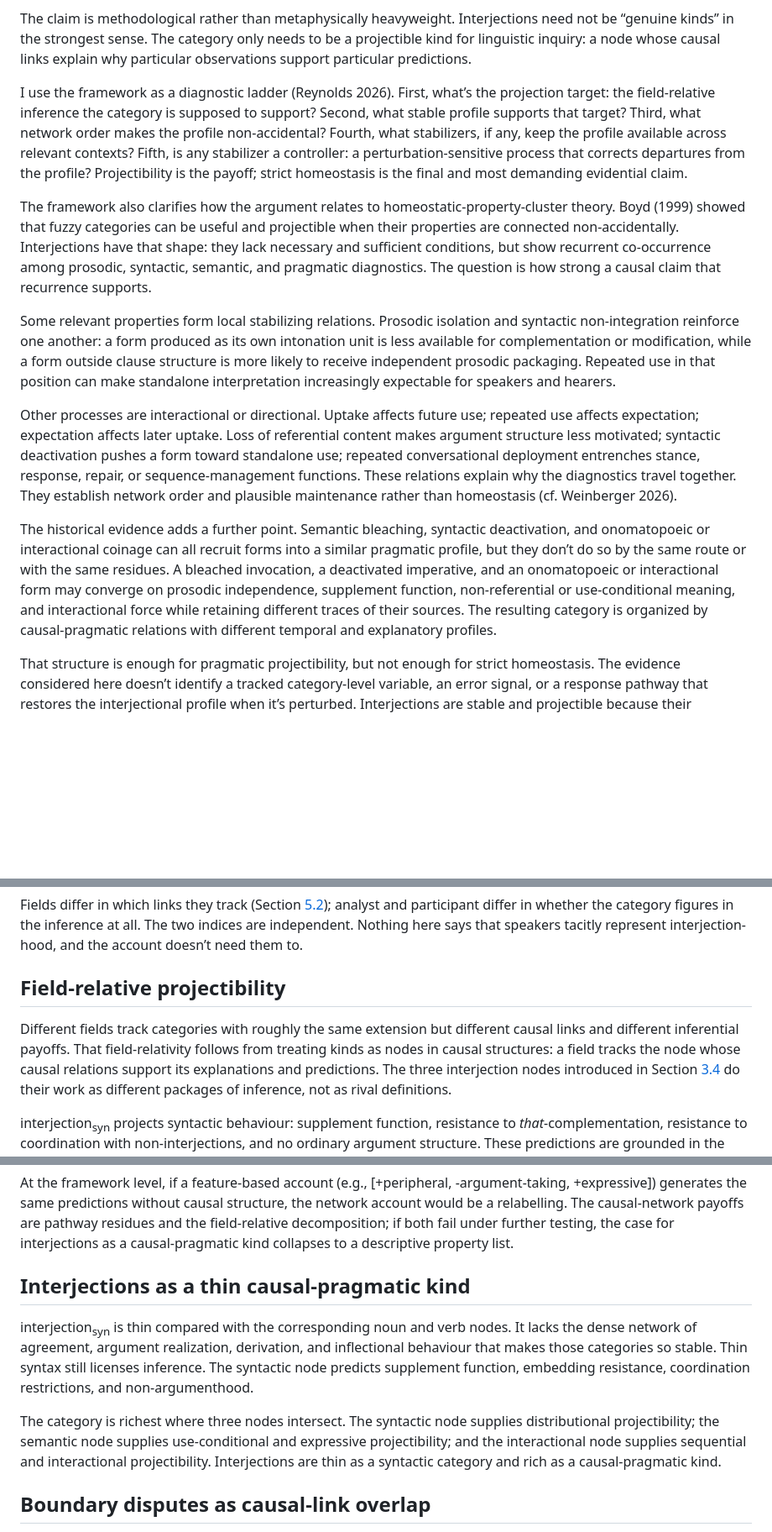
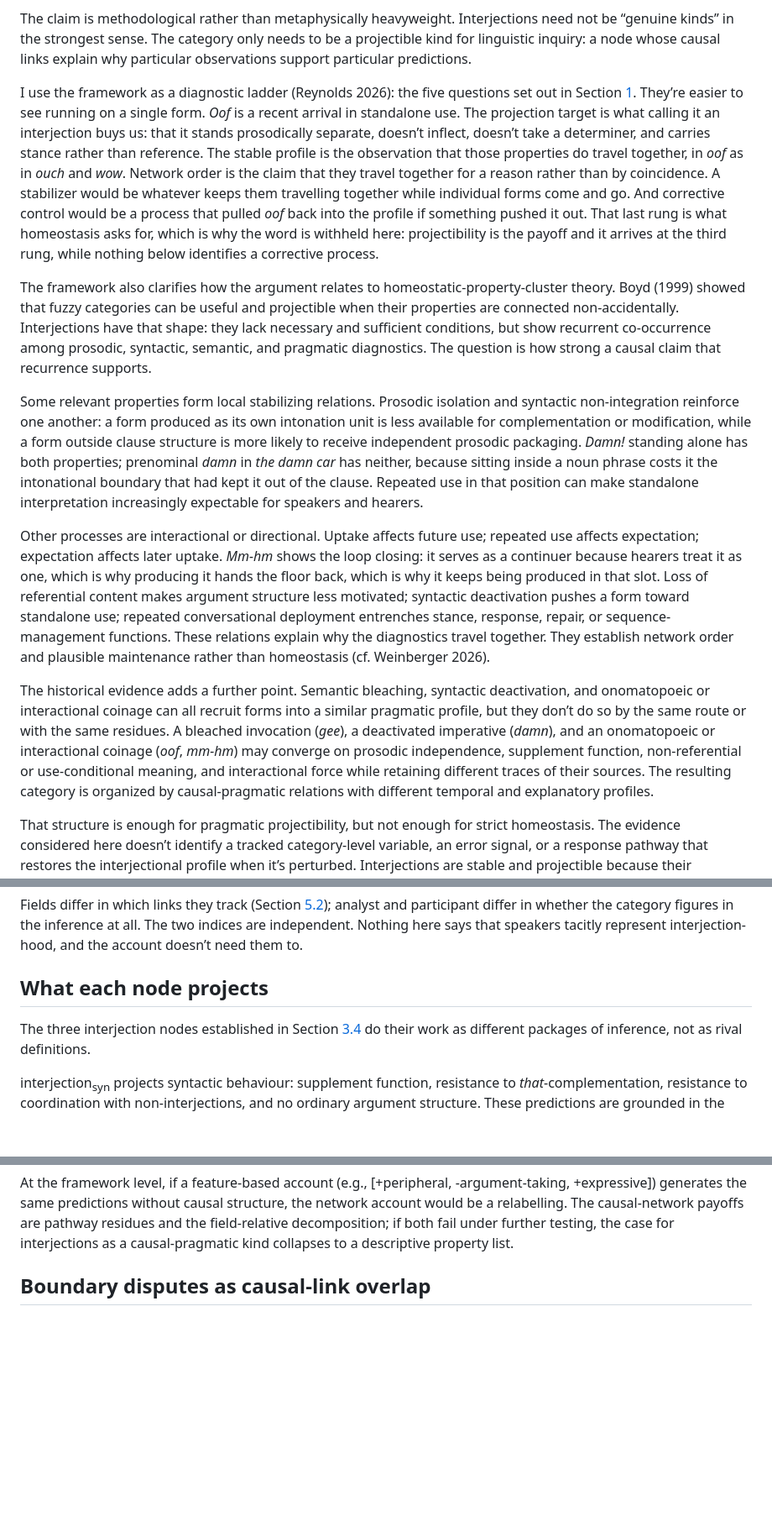
Before and after one commit to BrettRey/brettreynolds.github.io, a Markdown page: papers/english-interjections/paper.md, 3 parts joined by grey strips. Shown at 84% size. Rendered like a GitHub page; blank space fills up the shorter version.

Commit message:
Regenerate interjections mirror after the scar-tissue pass
Co-Authored-By: Claude Opus 5 (1M context) <noreply@anthropic.com>

```diff
--- a/papers/english-interjections/paper.md
+++ b/papers/english-interjections/paper.md
@@ -163,15 +163,15 @@ Khalidi (2013, 2018) argues that natural kinds are nodes in causal structures. A
 
 The claim is methodological rather than metaphysically heavyweight. Interjections need not be “genuine kinds” in the strongest sense. The category only needs to be a projectible kind for linguistic inquiry: a node whose causal links explain why particular observations support particular predictions.
 
-I use the framework as a diagnostic ladder (Reynolds 2026). First, what’s the projection target: the field-relative inference the category is supposed to support? Second, what stable profile supports that target? Third, what network order makes the profile non-accidental? Fourth, what stabilizers, if any, keep the profile available across relevant contexts? Fifth, is any stabilizer a controller: a perturbation-sensitive process that corrects departures from the profile? Projectibility is the payoff; strict homeostasis is the final and most demanding evidential claim.
+I use the framework as a diagnostic ladder (Reynolds 2026): the five questions set out in Section <a href="#sec:intro" data-reference-type="ref" data-reference="sec:intro">1</a>. They’re easier to see running on a single form. *Oof* is a recent arrival in standalone use. The projection target is what calling it an interjection buys us: that it stands prosodically separate, doesn’t inflect, doesn’t take a determiner, and carries stance rather than reference. The stable profile is the observation that those properties do travel together, in *oof* as in *ouch* and *wow*. Network order is the claim that they travel together for a reason rather than by coincidence. A stabilizer would be whatever keeps them travelling together while individual forms come and go. And corrective control would be a process that pulled *oof* back into the profile if something pushed it out. That last rung is what homeostasis asks for, which is why the word is withheld here: projectibility is the payoff and it arrives at the third rung, while nothing below identifies a corrective process.
 
 The framework also clarifies how the argument relates to homeostatic-property-cluster theory. Boyd (1999) showed that fuzzy categories can be useful and projectible when their properties are connected non-accidentally. Interjections have that shape: they lack necessary and sufficient conditions, but show recurrent co-occurrence among prosodic, syntactic, semantic, and pragmatic diagnostics. The question is how strong a causal claim that recurrence supports.
 
-Some relevant properties form local stabilizing relations. Prosodic isolation and syntactic non-integration reinforce one another: a form produced as its own intonation unit is less available for complementation or modification, while a form outside clause structure is more likely to receive independent prosodic packaging. Repeated use in that position can make standalone interpretation increasingly expectable for speakers and hearers.
+Some relevant properties form local stabilizing relations. Prosodic isolation and syntactic non-integration reinforce one another: a form produced as its own intonation unit is less available for complementation or modification, while a form outside clause structure is more likely to receive independent prosodic packaging. *Damn!* standing alone has both properties; prenominal *damn* in *the damn car* has neither, because sitting inside a noun phrase costs it the intonational boundary that had kept it out of the clause. Repeated use in that position can make standalone interpretation increasingly expectable for speakers and hearers.
 
-Other processes are interactional or directional. Uptake affects future use; repeated use affects expectation; expectation affects later uptake. Loss of referential content makes argument structure less motivated; syntactic deactivation pushes a form toward standalone use; repeated conversational deployment entrenches stance, response, repair, or sequence-management functions. These relations explain why the diagnostics travel together. They establish network order and plausible maintenance rather than homeostasis (cf. Weinberger 2026).
+Other processes are interactional or directional. Uptake affects future use; repeated use affects expectation; expectation affects later uptake. *Mm-hm* shows the loop closing: it serves as a continuer because hearers treat it as one, which is why producing it hands the floor back, which is why it keeps being produced in that slot. Loss of referential content makes argument structure less motivated; syntactic deactivation pushes a form toward standalone use; repeated conversational deployment entrenches stance, response, repair, or sequence-management functions. These relations explain why the diagnostics travel together. They establish network order and plausible maintenance rather than homeostasis (cf. Weinberger 2026).
 
-The historical evidence adds a further point. Semantic bleaching, syntactic deactivation, and onomatopoeic or interactional coinage can all recruit forms into a similar pragmatic profile, but they don’t do so by the same route or with the same residues. A bleached invocation, a deactivated imperative, and an onomatopoeic or interactional form may converge on prosodic independence, supplement function, non-referential or use-conditional meaning, and interactional force while retaining different traces of their sources. The resulting category is organized by causal-pragmatic relations with different temporal and explanatory profiles.
+The historical evidence adds a further point. Semantic bleaching, syntactic deactivation, and onomatopoeic or interactional coinage can all recruit forms into a similar pragmatic profile, but they don’t do so by the same route or with the same residues. A bleached invocation (*gee*), a deactivated imperative (*damn*), and an onomatopoeic or interactional coinage (*oof*, *mm-hm*) may converge on prosodic independence, supplement function, non-referential or use-conditional meaning, and interactional force while retaining different traces of their sources. The resulting category is organized by causal-pragmatic relations with different temporal and explanatory profiles.
 
 That structure is enough for pragmatic projectibility, but not enough for strict homeostasis. The evidence considered here doesn’t identify a tracked category-level variable, an error signal, or a response pathway that restores the interjectional profile when it’s perturbed. Interjections are stable and projectible because their diagnostics are linked within a causal-pragmatic structure.
 
@@ -403,9 +403,9 @@ The two aren’t rivals, and the relation between them matters for the account.
 
 Fields differ in which links they track (Section <a href="#sec:proj-fieldrelative" data-reference-type="ref" data-reference="sec:proj-fieldrelative">5.2</a>); analyst and participant differ in whether the category figures in the inference at all. The two indices are independent. Nothing here says that speakers tacitly represent interjection-hood, and the account doesn’t need them to.
 
-## Field-relative projectibility
+## What each node projects
 
-Different fields track categories with roughly the same extension but different causal links and different inferential payoffs. That field-relativity follows from treating kinds as nodes in causal structures: a field tracks the node whose causal relations support its explanations and predictions. The three interjection nodes introduced in Section <a href="#sec:fieldrelative-nodes" data-reference-type="ref" data-reference="sec:fieldrelative-nodes">3.4</a> do their work as different packages of inference, not as rival definitions.
+The three interjection nodes established in Section <a href="#sec:fieldrelative-nodes" data-reference-type="ref" data-reference="sec:fieldrelative-nodes">3.4</a> do their work as different packages of inference, not as rival definitions.
 
 <span class="smallcaps">interjection<sub>syn</sub></span> projects syntactic behaviour: supplement function, resistance to *that*-complementation, resistance to coordination with non-interjections, and no ordinary argument structure. These predictions are grounded in the prosodic-syntactic coupling link from Section <a href="#sec:synchronic-coupling" data-reference-type="ref" data-reference="sec:synchronic-coupling">4.5</a>. <span class="smallcaps">interjection<sub>sem</sub></span> projects meaning type: use-conditional contribution, speaker-oriented attitude, nondisplaceability, and descriptive ineffability (Potts 2007, 166). I treat these as a cluster linked by semantic bleaching, rather than as a stipulative definition of Potts (2007)’s expressives. <span class="smallcaps">interjection<sub>int</sub></span> projects interactional-pragmatic behaviour: turn-initial or standalone positioning, independent intonation contour, stance display, and availability for backchanneling. These predictions are grounded in routine entrenchment and possibly in regional/indexical conditioning (Stivers 2019; Dingemanse 2020).
 
@@ -474,12 +476,6 @@ Onomatopoeic interjections like *pop* can be syntactically integrated into claus
 The probes differ in evidential weight. Pathway residue is the main explanatory payoff, conditioning by variety is a proof of concept, and hub-property asymmetry is an open conjecture. Prototype theory describes the gradience but doesn’t predict the trajectory of entry, the pathway-specific structure of boundary cases, or the structure hidden in apparent variation.
 
 At the framework level, if a feature-based account (e.g., \[<span class="smallcaps">+peripheral</span>, <span class="smallcaps">-argument-taking</span>, <span class="smallcaps">+expressive</span>\]) generates the same predictions without causal structure, the network account would be a relabelling. The causal-network payoffs are pathway residues and the field-relative decomposition; if both fail under further testing, the case for interjections as a causal-pragmatic kind collapses to a descriptive property list.
-
-## Interjections as a thin causal-pragmatic kind
-
-<span class="smallcaps">interjection<sub>syn</sub></span> is thin compared with the corresponding noun and verb nodes. It lacks the dense network of agreement, argument realization, derivation, and inflectional behaviour that makes those categories so stable. Thin syntax still licenses inference. The syntactic node predicts supplement function, embedding resistance, coordination restrictions, and non-argumenthood.
-
-The category is richest where three nodes intersect. The syntactic node supplies distributional projectibility; the semantic node supplies use-conditional and expressive projectibility; and the interactional node supplies sequential and interactional projectibility. Interjections are thin as a syntactic category and rich as a causal-pragmatic kind.
 
 ## Boundary disputes as causal-link overlap
 
```
Also changed, not shown: other parts of papers/english-interjections/paper.md (+8 -6 lines).
